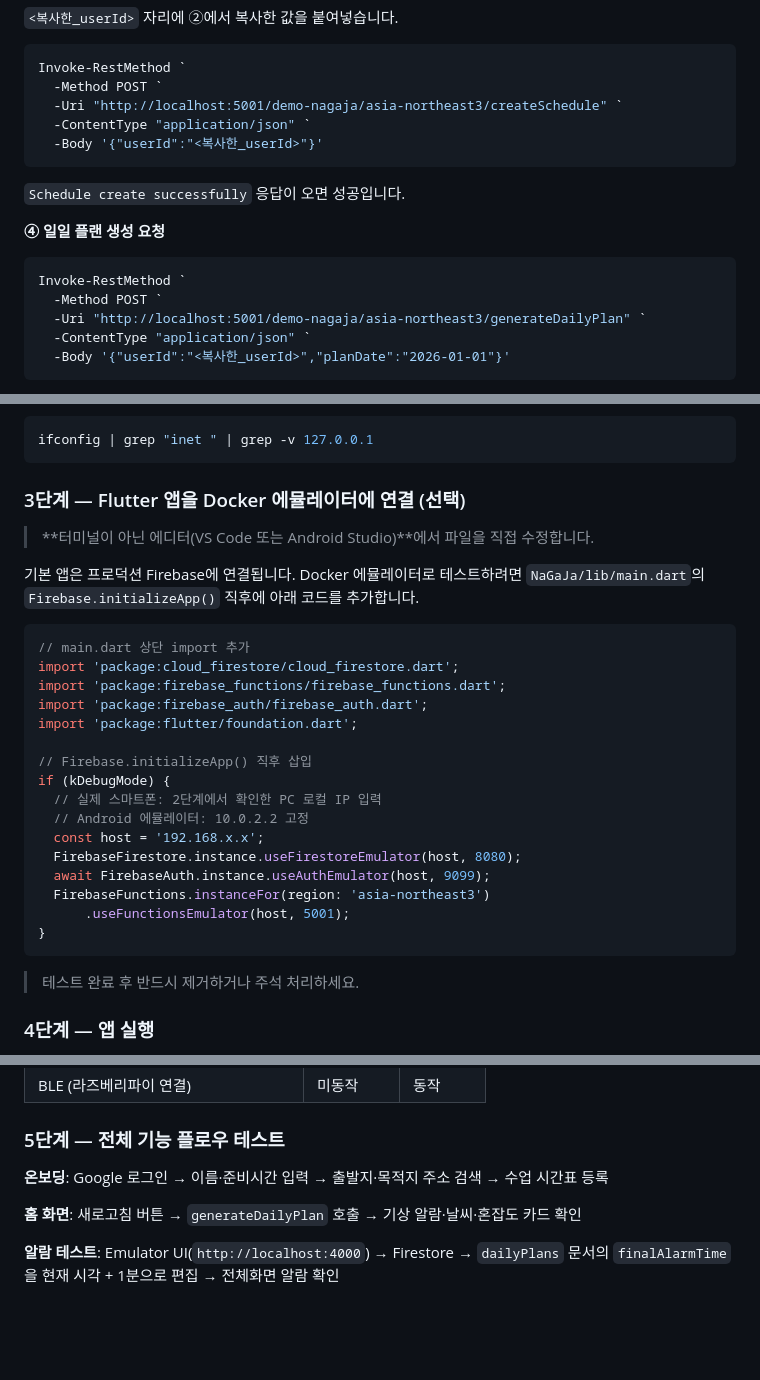
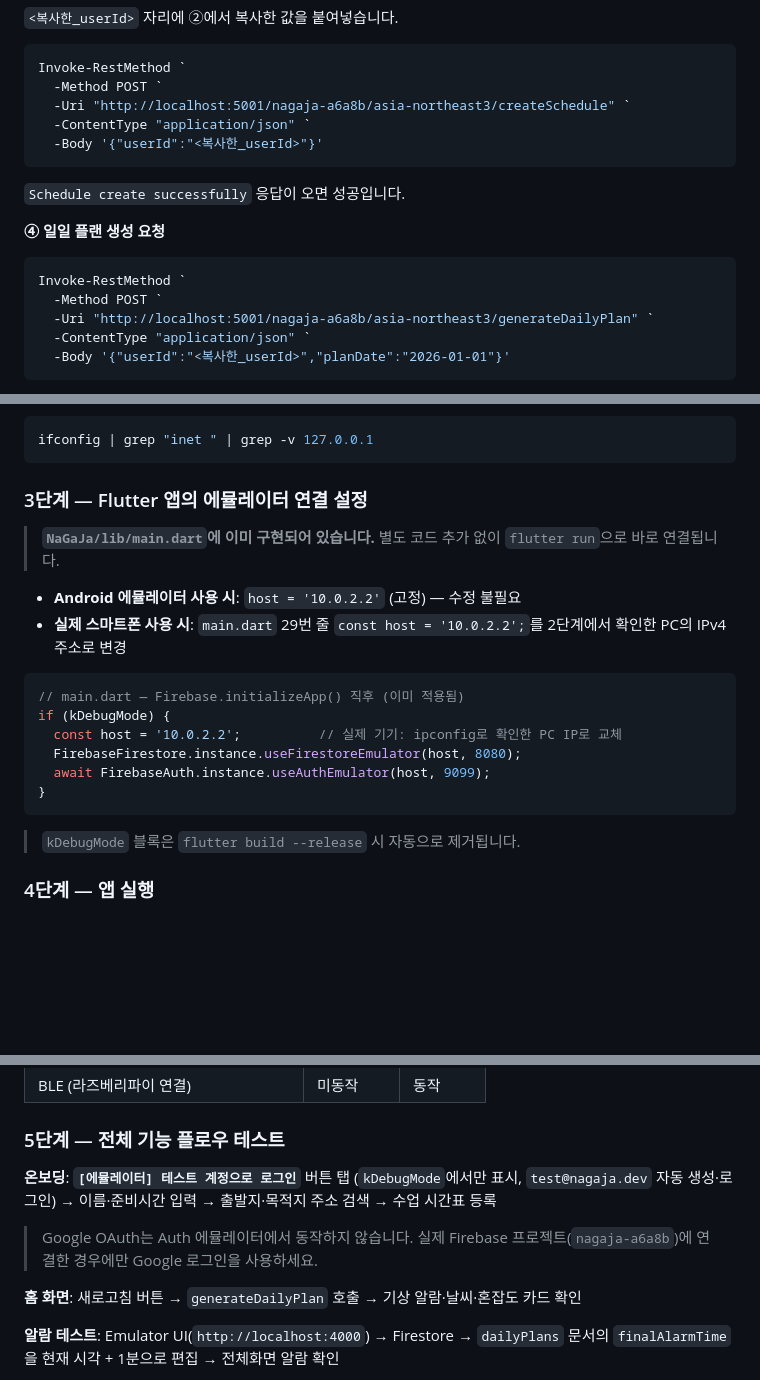
Before and after one commit to KIMJONGHO123/NaGaJa, a Markdown page: src/README.md, 3 parts joined by grey strips. Drawn GitHub-style; blank space fills up the shorter version.

Commit message:
docs: src/README.md 에뮬레이터 설정 현행화
- Functions URL demo-nagaja → nagaja-a6a8b 통일 (4곳)
- 전체 시스템 테스트 3단계: 이미 main.dart에 내장된 kDebugMode 블록 안내로 교체
  (잘못된 패키지명 firebase_functions, useFunctionsEmulator 제거)
- 5단계 로그인 안내: 에뮬레이터 테스트 계정 버튼으로 교체 (Google OAuth 미지원 명시)

Co-Authored-By: Claude Sonnet 4.6 <noreply@anthropic.com>

````diff
--- a/src/README.md
+++ b/src/README.md
@@ -215,7 +215,7 @@ Invoke-RestMethod `
 ```powershell
 Invoke-RestMethod `
   -Method POST `
-  -Uri "http://localhost:5001/demo-nagaja/asia-northeast3/createSchedule" `
+  -Uri "http://localhost:5001/nagaja-a6a8b/asia-northeast3/createSchedule" `
   -ContentType "application/json" `
   -Body '{"userId":"<복사한_userId>"}'
 ```
@@ -227,7 +227,7 @@ Invoke-RestMethod `
 ```powershell
 Invoke-RestMethod `
   -Method POST `
-  -Uri "http://localhost:5001/demo-nagaja/asia-northeast3/generateDailyPlan" `
+  -Uri "http://localhost:5001/nagaja-a6a8b/asia-northeast3/generateDailyPlan" `
   -ContentType "application/json" `
   -Body '{"userId":"<복사한_userId>","planDate":"2026-01-01"}'
 ```
@@ -315,33 +315,23 @@ ipconfig
 ifconfig | grep "inet " | grep -v 127.0.0.1
 ```
 
-### 3단계 — Flutter 앱을 Docker 에뮬레이터에 연결 (선택)
+### 3단계 — Flutter 앱의 에뮬레이터 연결 설정
 
-> **터미널이 아닌 에디터(VS Code 또는 Android Studio)**에서 파일을 직접 수정합니다.
+> **`NaGaJa/lib/main.dart`에 이미 구현되어 있습니다.** 별도 코드 추가 없이 `flutter run`으로 바로 연결됩니다.
 
-기본 앱은 프로덕션 Firebase에 연결됩니다. Docker 에뮬레이터로 테스트하려면
-`NaGaJa/lib/main.dart`의 `Firebase.initializeApp()` 직후에 아래 코드를 추가합니다.
+- **Android 에뮬레이터 사용 시**: `host = '10.0.2.2'` (고정) — 수정 불필요
+- **실제 스마트폰 사용 시**: `main.dart` 29번 줄 `const host = '10.0.2.2';`를 2단계에서 확인한 PC의 IPv4 주소로 변경
 
 ```dart
-// main.dart 상단 import 추가
-import 'package:cloud_firestore/cloud_firestore.dart';
-import 'package:firebase_functions/firebase_functions.dart';
-import 'package:firebase_auth/firebase_auth.dart';
-import 'package:flutter/foundation.dart';
-
-// Firebase.initializeApp() 직후 삽입
+// main.dart — Firebase.initializeApp() 직후 (이미 적용됨)
 if (kDebugMode) {
-  // 실제 스마트폰: 2단계에서 확인한 PC 로컬 IP 입력
-  // Android 에뮬레이터: 10.0.2.2 고정
-  const host = '192.168.x.x';
+  const host = '10.0.2.2';          // 실제 기기: ipconfig로 확인한 PC IP로 교체
   FirebaseFirestore.instance.useFirestoreEmulator(host, 8080);
   await FirebaseAuth.instance.useAuthEmulator(host, 9099);
-  FirebaseFunctions.instanceFor(region: 'asia-northeast3')
-      .useFunctionsEmulator(host, 5001);
 }
 ```
 
-> 테스트 완료 후 반드시 제거하거나 주석 처리하세요.
+> `kDebugMode` 블록은 `flutter build --release` 시 자동으로 제거됩니다.
 
 ### 4단계 — 앱 실행
 
@@ -386,7 +376,9 @@ flutter run
 
 ### 5단계 — 전체 기능 플로우 테스트
 
-**온보딩**: Google 로그인 → 이름·준비시간 입력 → 출발지·목적지 주소 검색 → 수업 시간표 등록
+**온보딩**: **`[에뮬레이터] 테스트 계정으로 로그인`** 버튼 탭 (`kDebugMode`에서만 표시, `test@nagaja.dev` 자동 생성·로그인) → 이름·준비시간 입력 → 출발지·목적지 주소 검색 → 수업 시간표 등록
+
+> Google OAuth는 Auth 에뮬레이터에서 동작하지 않습니다. 실제 Firebase 프로젝트(`nagaja-a6a8b`)에 연결한 경우에만 Google 로그인을 사용하세요.
 
 **홈 화면**: 새로고침 버튼 → `generateDailyPlan` 호출 → 기상 알람·날씨·혼잡도 카드 확인
 
````
Also changed, not shown: other parts of src/README.md (+2 -2 lines).
